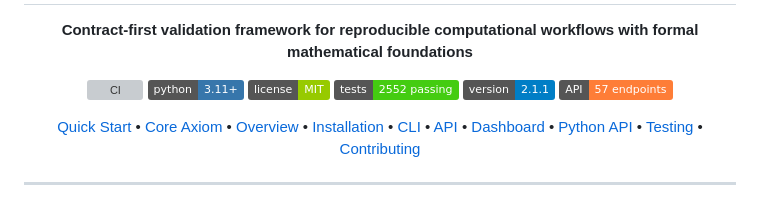
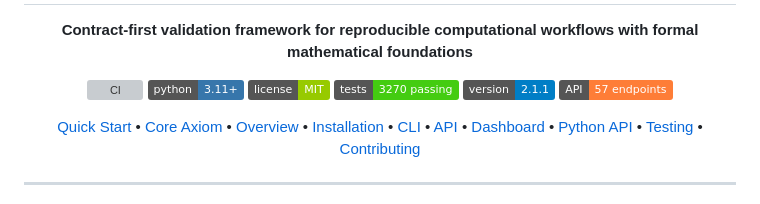
Before and after one commit to calebpruett927/GENERATIVE-COLLAPSE-DYNAMICS, a Markdown page: README.md, the part around the change. Drawn GitHub-style; badges without logos; grey boxes are pictures that could not be loaded.

Commit message:
Fix test badge count in README.md

```diff
--- a/README.md
+++ b/README.md
@@ -12,7 +12,7 @@
   <a href="https://github.com/calebpruett927/GENERATIVE-COLLAPSE-DYNAMICS/actions/workflows/validate.yml"><img src="https://github.com/calebpruett927/GENERATIVE-COLLAPSE-DYNAMICS/actions/workflows/validate.yml/badge.svg" alt="CI"></a>
   <a href="https://www.python.org/downloads/"><img src="https://img.shields.io/badge/python-3.11+-3776AB?logo=python&logoColor=white" alt="Python 3.11+"></a>
   <a href="LICENSE"><img src="https://img.shields.io/badge/license-MIT-green" alt="License: MIT"></a>
-  <a href="tests/"><img src="https://img.shields.io/badge/tests-2552%20passing-brightgreen?logo=pytest" alt="Tests: 3270 passing"></a>
+  <a href="tests/"><img src="https://img.shields.io/badge/tests-3270%20passing-brightgreen?logo=pytest" alt="Tests: 3270 passing"></a>
   <a href="CHANGELOG.md"><img src="https://img.shields.io/badge/version-2.1.1-blue" alt="Version: 2.1.1"></a>
   <a href="src/umcp/api_umcp.py"><img src="https://img.shields.io/badge/API-57%20endpoints-orange?logo=fastapi" alt="API: 57 endpoints"></a>
 </p>
```
